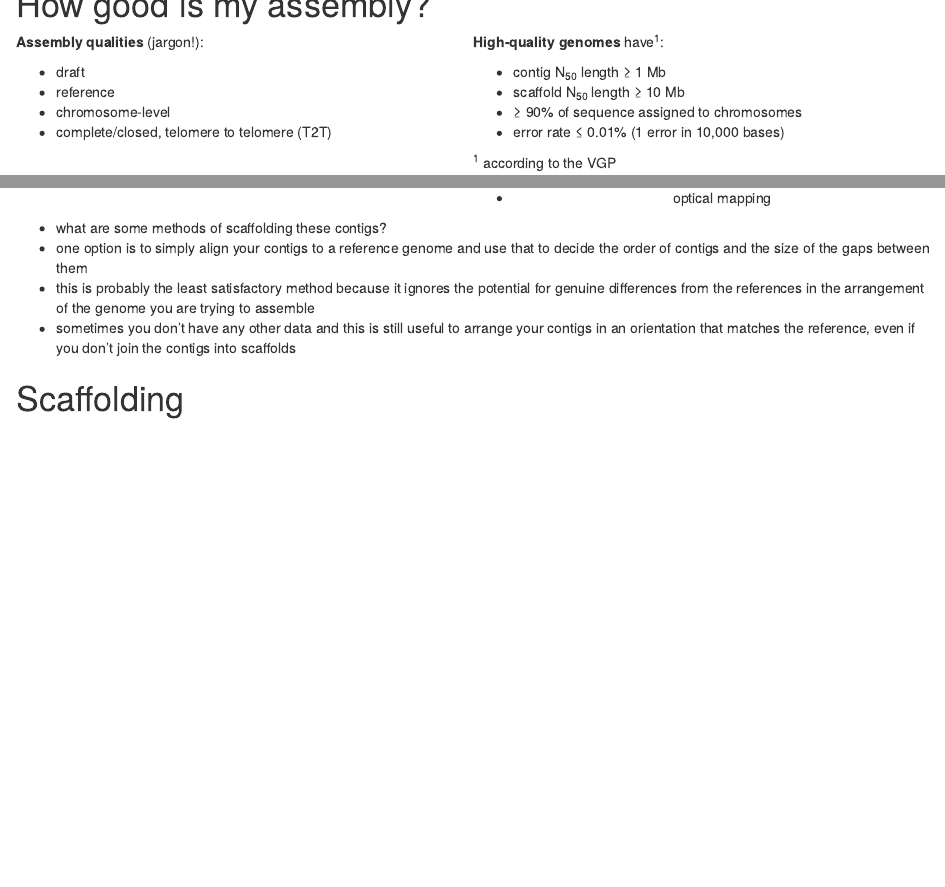
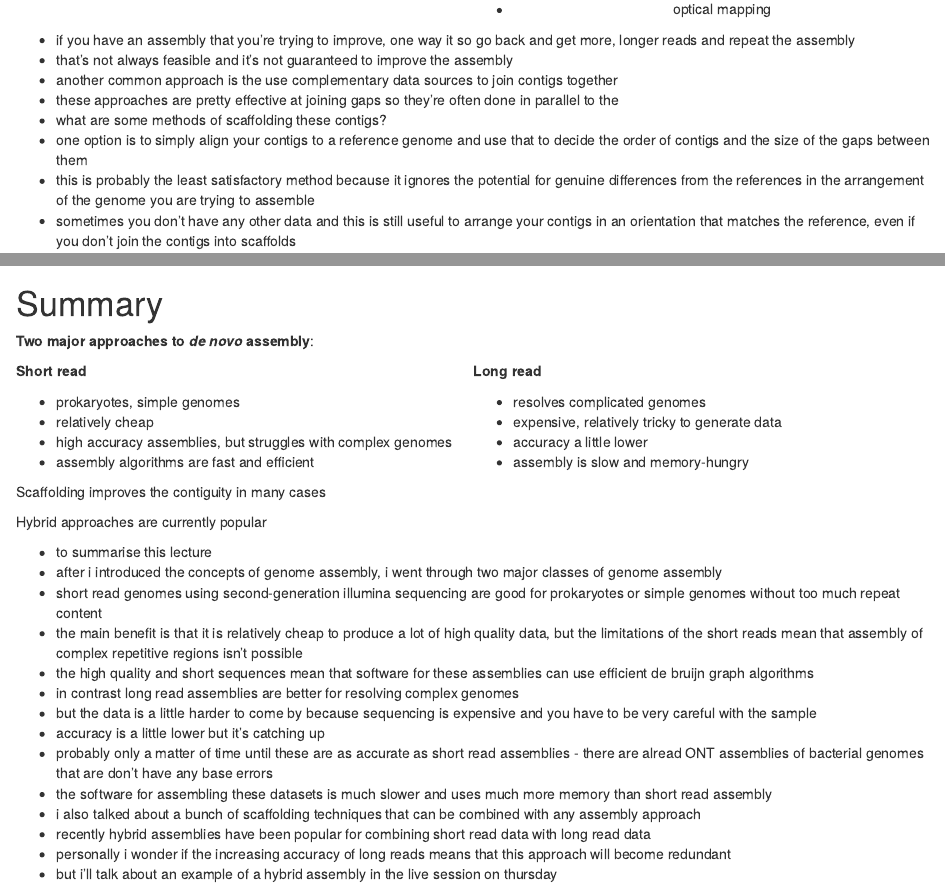
Before and after one commit to TomHarrop/assembly-20210416, an R Markdown document (3_metrics_and_scaffolding.Rmd): the page in a window 1100 px wide, from 40 px down before the commit and from 2780 px down after it, and a second part further down, joined at a grey line. Rendered offline with R 4.5, knitr and Pandoc, with nearby package versions; some code elsewhere in the file could not run offline.

Commit message:
recorded

```diff
--- a/3_metrics_and_scaffolding.Rmd
+++ b/3_metrics_and_scaffolding.Rmd
@@ -223,7 +222,10 @@ VPG assembly metrics, \href{https://doi.org/10.1101/2020.05.22.110833}{Rhie \emp
 
 ::: notes
 \tiny
-
+- if you have an assembly that you're trying to improve, one way it so go back and get more, longer reads and repeat the assembly
+- that's not always feasible and it's not guaranteed to improve the assembly
+- another common approach is the use complementary data sources to join contigs together
+- these approaches are pretty effective at joining gaps so they're often done in parallel to the
 - what are some methods of scaffolding these contigs?
 - one option is to simply align your contigs to a reference genome and use that to decide the order of contigs and the size of the gaps between them
 - this is probably the least satisfactory method because it ignores the potential for genuine differences from the references in the arrangement of the genome you are trying to assemble
@@ -355,3 +357,58 @@ VPG assembly metrics, \href{https://doi.org/10.1101/2020.05.22.110833}{Rhie \emp
 - and this approach is being used now to try to get a fully closed sequence of the human genome
 - this approach where even the repetitive elements of the genome are fully sequenced is being called telomere-to-telomere assmebly
 :::
+
+# Summary
+
+\centering
+
+**Two major approaches to *de novo* assembly**:
+
+\vspace{1ex}
+
+:::::::::::::: {.columns align="top"}
+::: {.column width="0.5"}
+
+**Short read**
+
+- prokaryotes, simple genomes
+- relatively cheap
+- high accuracy assemblies, but struggles with complex genomes
+- assembly algorithms are fast and efficient
+
+:::
+::: {.column width="0.5"}
+
+**Long read**
+
+- resolves complicated genomes
+- expensive, relatively tricky to generate data
+- accuracy a little lower
+- assembly is slow and memory-hungry
+
+:::
+::::::::::::::
+
+\vspace{2ex}
+
+Scaffolding improves the contiguity in many cases
+
+Hybrid approaches are currently popular
+
+::: notes
+\tiny
+- to summarise this lecture
+- after i introduced the concepts of genome assembly, i went through two major classes of genome assembly
+- short read genomes using second-generation illumina sequencing are good for prokaryotes or simple genomes without too much repeat content
+- the main benefit is that it is relatively cheap to produce a lot of high quality data, but the limitations of the short reads mean that assembly of complex repetitive regions isn't possible
+- the high quality and short sequences mean that software for these assemblies can use efficient de bruijn graph algorithms
+- in contrast long read assemblies are better for resolving complex genomes
+- but the data is a little harder to come by because sequencing is expensive and you have to be very careful with the sample
+- accuracy is a little lower but it's catching up
+- probably only a matter of time until these are as accurate as short read assemblies - there are alread ONT assemblies of bacterial genomes that are don't have any base errors
+- the software for assembling these datasets is much slower and uses much more memory than short read assembly
+- i also talked about a bunch of scaffolding techniques that can be combined with any assembly approach
+- recently hybrid assemblies have been popular for combining short read data with long read data
+- personally i wonder if the increasing accuracy of long reads means that this approach will become redundant
+- but i'll talk about an example of a hybrid assembly in the live session on thursday
+:::
--- a/data/metrics.csv
+++ b/data/metrics.csv
@@ -4,5 +4,5 @@
 ,Scaffold *N*~50~,> 100 Kb,> 10 Mb,23–480 Mb,Chr
 ,Gaps,"< 10,000",< 1000,75–1500,None
 ,Completeness,> 80%,> 90%,87–98%,100%
-,Genes,> 80%,> 90%,82–98%,> 98%
+,Genes (BUSCO),> 80%,> 90%,82–98%,> 98%
 ,Mappability,> 70%,> 80%,96%,98%
```
Also changed, not shown: 1_intro_to_genomes.Rmd (+13 -9 lines), 3_metrics_and_scaffolding.Rmd (3 more changed lines).
